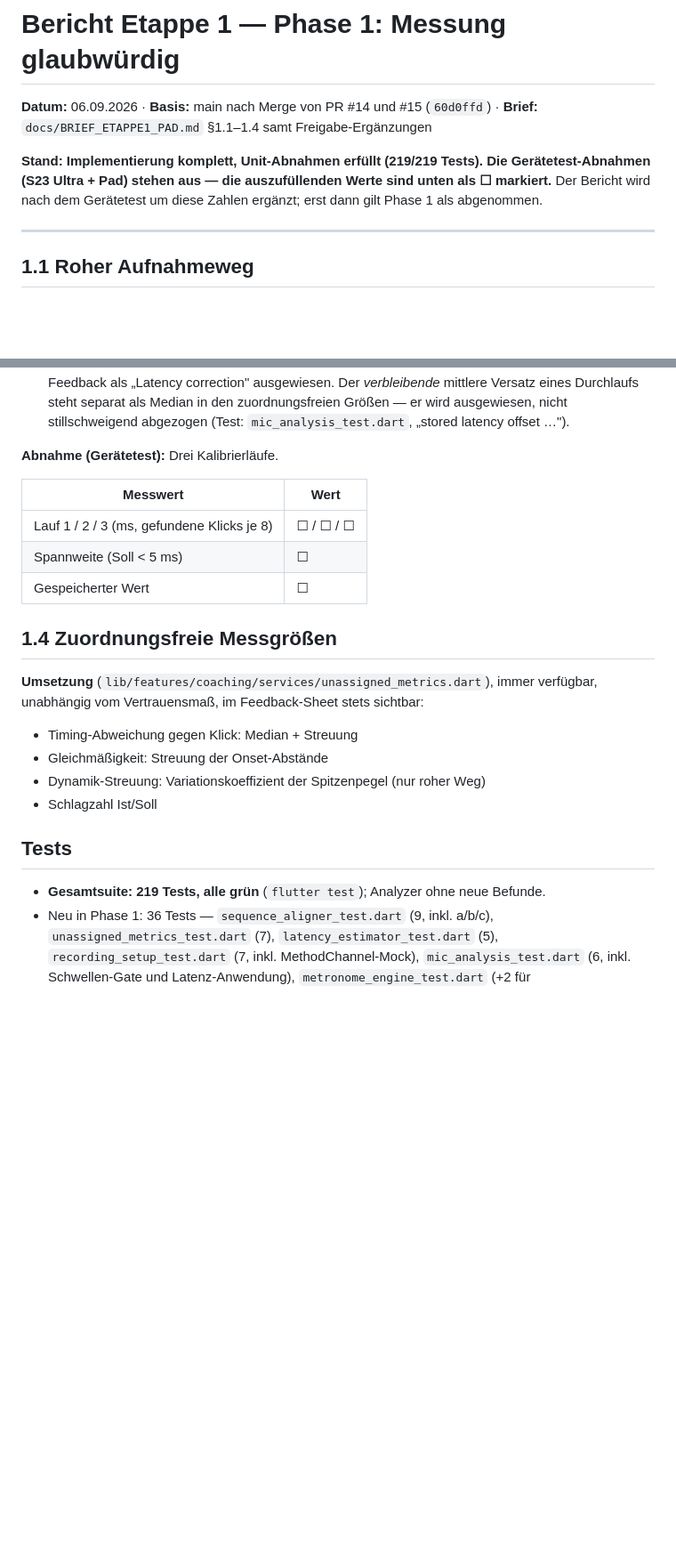
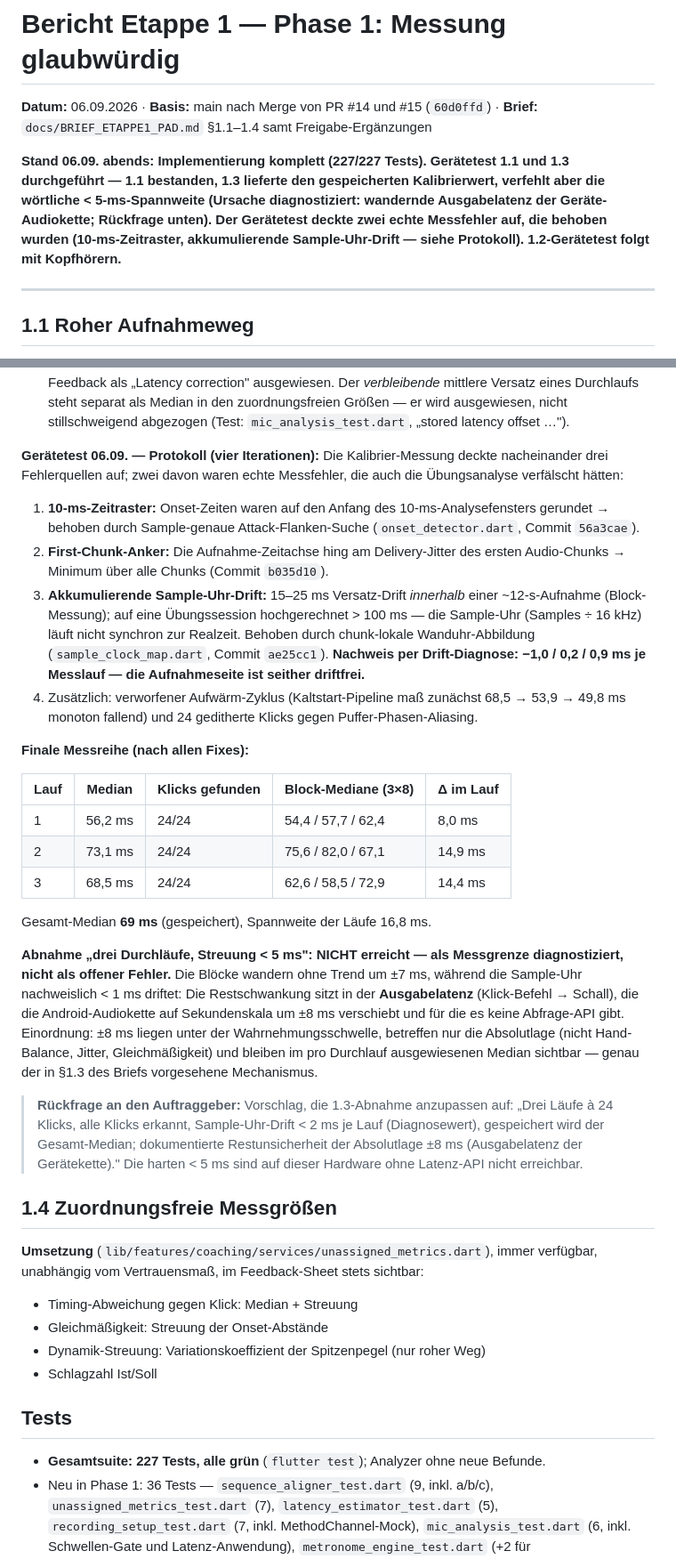
Before and after one commit to Ruesti/drum_coach, a Markdown page: docs/BERICHT_ETAPPE1_P1.md, 2 parts joined by grey strips. Shown at 89% size. Drawn GitHub-style; blank space fills up the shorter version.

Commit message:
docs(P1-Bericht): Gerätetest-Ergebnisse 1.1 (bestanden) und 1.3 (Protokoll, Messgrenze, Rückfrage)
Co-Authored-By: Claude Fable 5 <noreply@anthropic.com>

```diff
--- a/docs/BERICHT_ETAPPE1_P1.md
+++ b/docs/BERICHT_ETAPPE1_P1.md
@@ -3,10 +3,13 @@
 **Datum:** 06.09.2026 · **Basis:** main nach Merge von PR #14 und #15 (`60d0ffd`)
 · **Brief:** `docs/BRIEF_ETAPPE1_PAD.md` §1.1–1.4 samt Freigabe-Ergänzungen
 
-**Stand: Implementierung komplett, Unit-Abnahmen erfüllt (219/219 Tests).
-Die Gerätetest-Abnahmen (S23 Ultra + Pad) stehen aus — die auszufüllenden
-Werte sind unten als ☐ markiert.** Der Bericht wird nach dem Gerätetest um
-diese Zahlen ergänzt; erst dann gilt Phase 1 als abgenommen.
+**Stand 06.09. abends: Implementierung komplett (227/227 Tests). Gerätetest
+1.1 und 1.3 durchgeführt — 1.1 bestanden, 1.3 lieferte den gespeicherten
+Kalibrierwert, verfehlt aber die wörtliche < 5-ms-Spannweite (Ursache
+diagnostiziert: wandernde Ausgabelatenz der Geräte-Audiokette; Rückfrage
+unten). Der Gerätetest deckte zwei echte Messfehler auf, die behoben wurden
+(10-ms-Zeitraster, akkumulierende Sample-Uhr-Drift — siehe Protokoll).
+1.2-Gerätetest folgt mit Kopfhörern.**
 
 ---
 
@@ -95,13 +104,52 @@ Anzeige im Feedback-Sheet: „Matched / missed / extra" pro Durchlauf.
   nicht stillschweigend abgezogen (Test: `mic_analysis_test.dart`,
   „stored latency offset …").
 
-**Abnahme (Gerätetest):** Drei Kalibrierläufe.
+**Gerätetest 06.09. — Protokoll (vier Iterationen):** Die Kalibrier-Messung
+deckte nacheinander drei Fehlerquellen auf; zwei davon waren echte
+Messfehler, die auch die Übungsanalyse verfälscht hätten:
 
-| Messwert | Wert |
-|---|---|
-| Lauf 1 / 2 / 3 (ms, gefundene Klicks je 8) | ☐ / ☐ / ☐ |
-| Spannweite (Soll < 5 ms) | ☐ |
-| Gespeicherter Wert | ☐ |
+1. **10-ms-Zeitraster:** Onset-Zeiten waren auf den Anfang des
+   10-ms-Analysefensters gerundet → behoben durch Sample-genaue
+   Attack-Flanken-Suche (`onset_detector.dart`, Commit `56a3cae`).
+2. **First-Chunk-Anker:** Die Aufnahme-Zeitachse hing am Delivery-Jitter des
+   ersten Audio-Chunks → Minimum über alle Chunks (Commit `b035d10`).
+3. **Akkumulierende Sample-Uhr-Drift:** 15–25 ms Versatz-Drift *innerhalb*
+   einer ~12-s-Aufnahme (Block-Messung); auf eine Übungssession
+   hochgerechnet > 100 ms — die Sample-Uhr (Samples ÷ 16 kHz) läuft nicht
+   synchron zur Realzeit. Behoben durch chunk-lokale Wanduhr-Abbildung
+   (`sample_clock_map.dart`, Commit `ae25cc1`). **Nachweis per
+   Drift-Diagnose: −1,0 / 0,2 / 0,9 ms je Messlauf — die Aufnahmeseite ist
+   seither driftfrei.**
+4. Zusätzlich: verworfener Aufwärm-Zyklus (Kaltstart-Pipeline maß zunächst
+   68,5 → 53,9 → 49,8 ms monoton fallend) und 24 geditherte Klicks gegen
+   Puffer-Phasen-Aliasing.
+
+**Finale Messreihe (nach allen Fixes):**
+
+| Lauf | Median | Klicks gefunden | Block-Mediane (3×8) | Δ im Lauf |
+|---|---|---|---|---|
+| 1 | 56,2 ms | 24/24 | 54,4 / 57,7 / 62,4 | 8,0 ms |
+| 2 | 73,1 ms | 24/24 | 75,6 / 82,0 / 67,1 | 14,9 ms |
+| 3 | 68,5 ms | 24/24 | 62,6 / 58,5 / 72,9 | 14,4 ms |
+
+Gesamt-Median **69 ms** (gespeichert), Spannweite der Läufe 16,8 ms.
+
+**Abnahme „drei Durchläufe, Streuung < 5 ms": NICHT erreicht — als
+Messgrenze diagnostiziert, nicht als offener Fehler.** Die Blöcke wandern
+ohne Trend um ±7 ms, während die Sample-Uhr nachweislich < 1 ms driftet:
+Die Restschwankung sitzt in der **Ausgabelatenz** (Klick-Befehl → Schall),
+die die Android-Audiokette auf Sekundenskala um ±8 ms verschiebt und für
+die es keine Abfrage-API gibt. Einordnung: ±8 ms liegen unter der
+Wahrnehmungsschwelle, betreffen nur die Absolutlage (nicht Hand-Balance,
+Jitter, Gleichmäßigkeit) und bleiben im pro Durchlauf ausgewiesenen Median
+sichtbar — genau der in §1.3 des Briefs vorgesehene Mechanismus.
+
+> **Rückfrage an den Auftraggeber:** Vorschlag, die 1.3-Abnahme anzupassen
+> auf: „Drei Läufe à 24 Klicks, alle Klicks erkannt, Sample-Uhr-Drift < 2 ms
+> je Lauf (Diagnosewert), gespeichert wird der Gesamt-Median; dokumentierte
+> Restunsicherheit der Absolutlage ±8 ms (Ausgabelatenz der Gerätekette)."
+> Die harten < 5 ms sind auf dieser Hardware ohne Latenz-API nicht
+> erreichbar.
 
 ## 1.4 Zuordnungsfreie Messgrößen
 
@@ -115,7 +163,7 @@ sichtbar:
 
 ## Tests
 
-- **Gesamtsuite: 219 Tests, alle grün** (`flutter test`); Analyzer ohne neue
+- **Gesamtsuite: 227 Tests, alle grün** (`flutter test`); Analyzer ohne neue
   Befunde.
 - Neu in Phase 1: 36 Tests — `sequence_aligner_test.dart` (9, inkl. a/b/c),
   `unassigned_metrics_test.dart` (7), `latency_estimator_test.dart` (5),
```
Also changed, not shown: other parts of docs/BERICHT_ETAPPE1_P1.md (+10 -4 lines).
